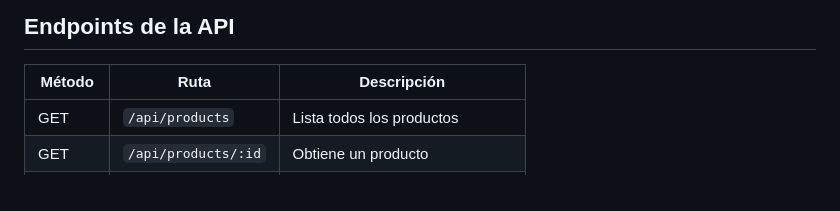
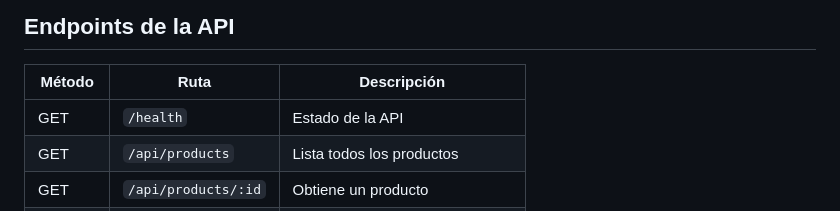
Before and after one commit to 04Steve05/Actividad3-Tutillo-Jefferson, a Markdown page: README.md, the part around the change. Rendered like a GitHub page.

```diff
--- a/README.md
+++ b/README.md
@@ -86,6 +86,7 @@ App disponible en `http://localhost:5173`
 
 | Método | Ruta | Descripción |
 |--------|------|-------------|
+| GET | `/health` | Estado de la API |
 | GET | `/api/products` | Lista todos los productos |
 | GET | `/api/products/:id` | Obtiene un producto |
 | POST | `/api/products` | Crea un producto |
```
